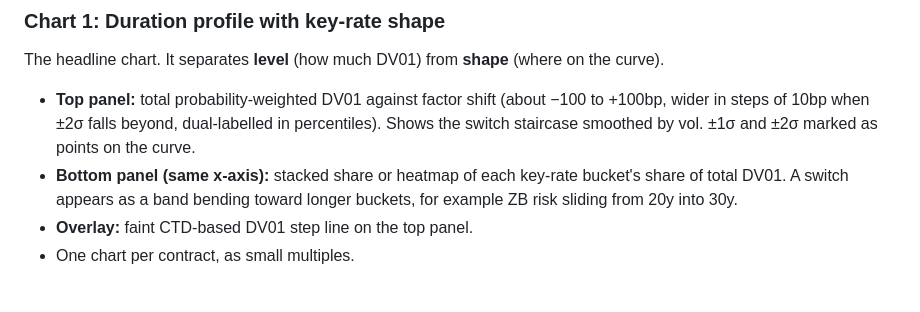
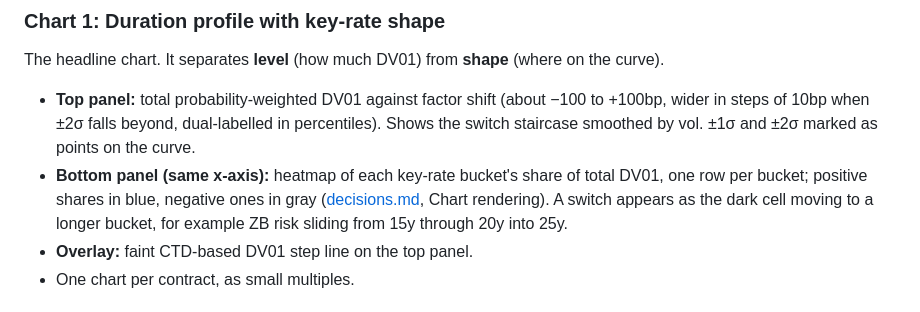
Before and after one commit to willdshi/ust-futures-ctd, a Markdown page: docs/outputs.md, the part around the change. Drawn GitHub-style.

```diff
--- a/docs/outputs.md
+++ b/docs/outputs.md
@@ -41,7 +41,7 @@ A **duration-drift monitor for Treasury futures users**: how stable is the durat
 The headline chart. It separates **level** (how much DV01) from **shape** (where on the curve).
 
 - **Top panel:** total probability-weighted DV01 against factor shift (about −100 to +100bp, wider in steps of 10bp when ±2σ falls beyond, dual-labelled in percentiles). Shows the switch staircase smoothed by vol. ±1σ and ±2σ marked as points on the curve.
-- **Bottom panel (same x-axis):** stacked share or heatmap of each key-rate bucket's share of total DV01. A switch appears as a band bending toward longer buckets, for example ZB risk sliding from 20y into 30y.
+- **Bottom panel (same x-axis):** heatmap of each key-rate bucket's share of total DV01, one row per bucket; positive shares in blue, negative ones in gray ([decisions.md](decisions.md), Chart rendering). A switch appears as the dark cell moving to a longer bucket, for example ZB risk sliding from 15y through 20y into 25y.
 - **Overlay:** faint CTD-based DV01 step line on the top panel.
 - One chart per contract, as small multiples.
 
```
Also changed, not shown: docs/decisions.md (+8 -1 lines), docs/design.md (+1 -1 lines), docs/images/zbz6-dv01-profile-2026-10-23.png, 2 other files.
